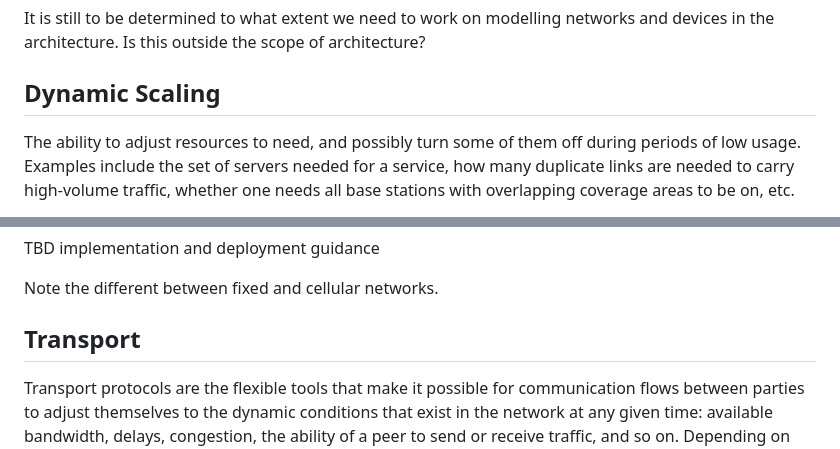
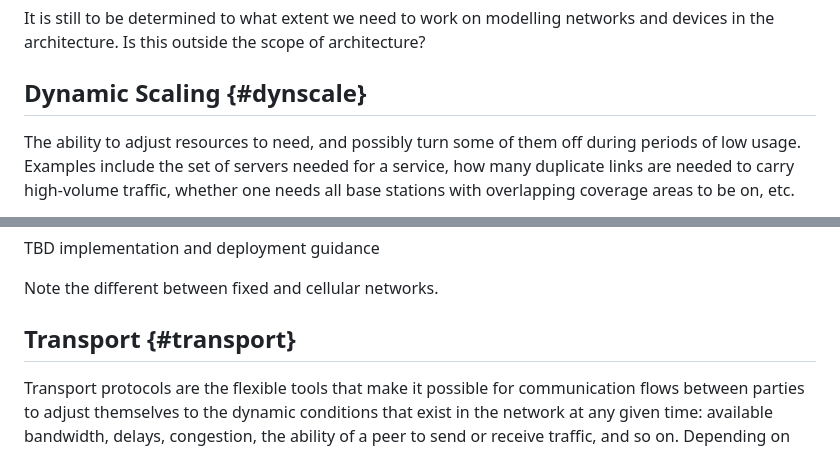
Before and after one commit to jariarkko/draft-eimpact-arch-considerations, a Markdown page: draft-eimpact-arch-considerations.md, 2 parts joined by grey strips. GitHub-like rendering.

```diff
--- a/draft-eimpact-arch-considerations.md
+++ b/draft-eimpact-arch-considerations.md
@@ -530,7 +529,7 @@ It is still to be determined to what extent we need to work on
 modelling networks and devices in the architecture. Is this outside the
 scope of architecture?
 
-## Dynamic Scaling
+## Dynamic Scaling {#dynscale}
 
 The ability to adjust resources to need, and possibly turn some of
 them off during periods of low usage. Examples include the set of
@@ -601,7 +600,7 @@ TBD implementation and deployment guidance
 
 Note the different between fixed and cellular networks.
 
-## Transport
+## Transport {#transport}
 
 Transport protocols are the flexible tools that make it possible for
 communication flows between parties to adjust themselves to the
```
Also changed, not shown: other parts of draft-eimpact-arch-considerations.md (+21 -12 lines).
